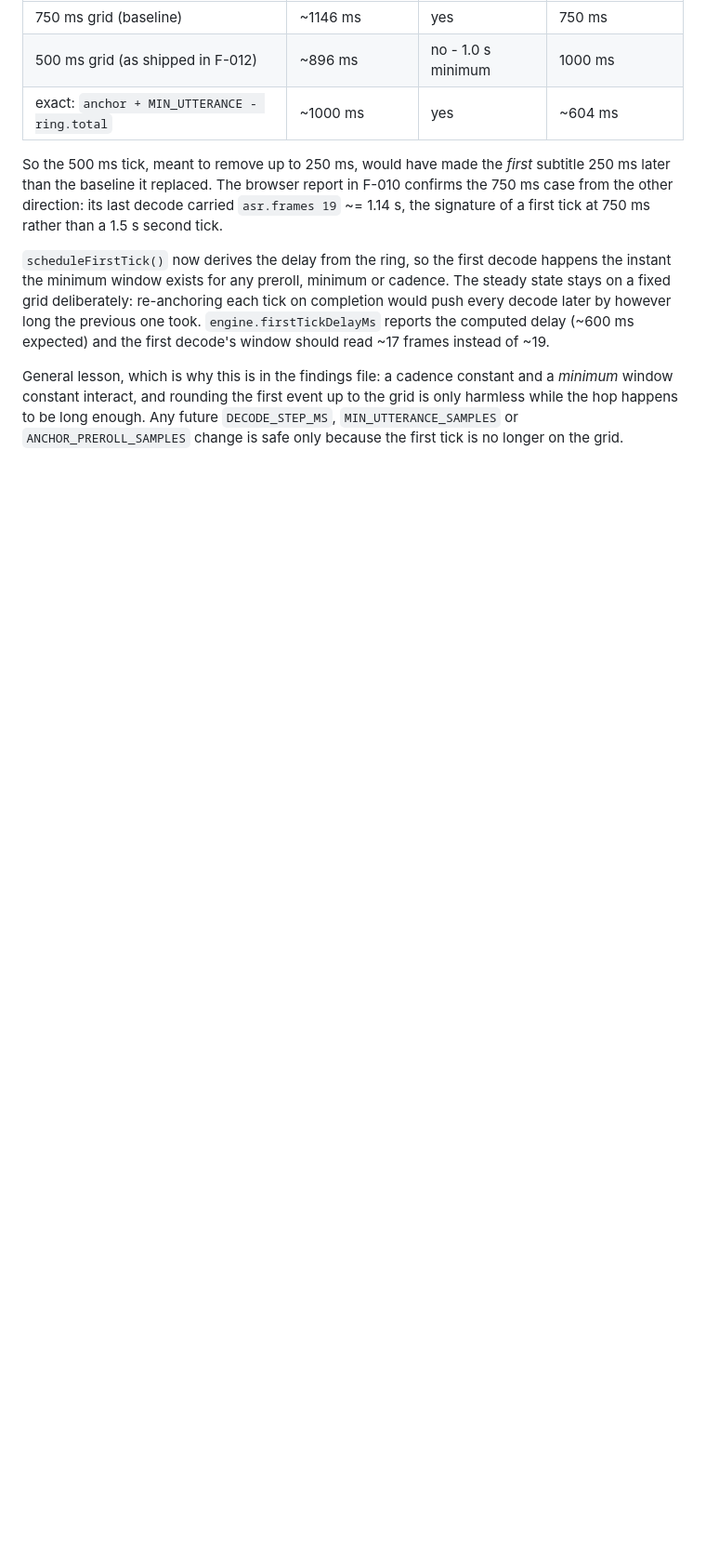
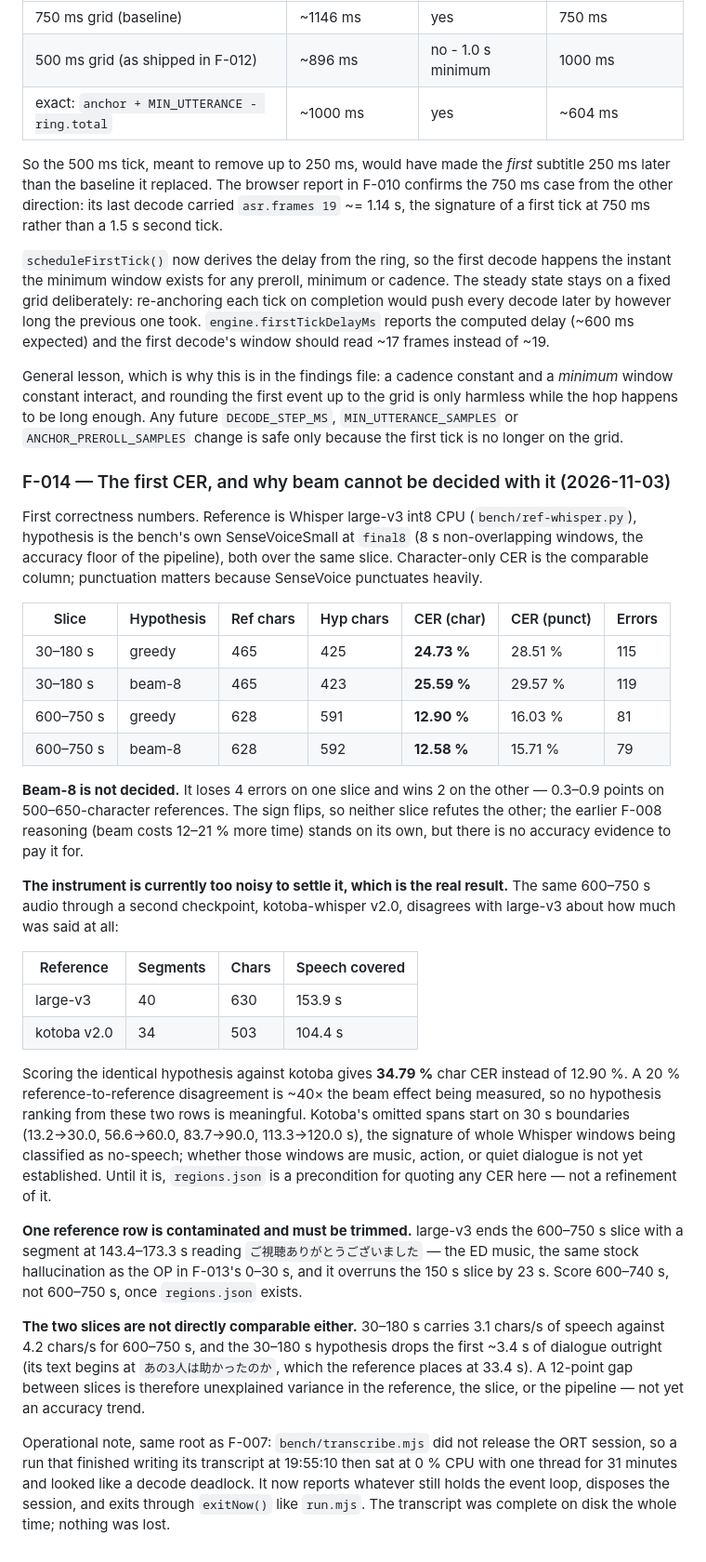
Before and after one commit to nimeshishijackok69-byte/subtitle-moonshine, a Markdown page: docs/BENCH_FINDINGS.md, the part around one of its changes. Shown at 93% size. GitHub-like rendering; blank space fills up the shorter version.

Commit message:
docs: first CER numbers, the reference noise floor, and two corrections
F-014 records the first correctness measurement, and the more useful result is
that the instrument cannot yet decide the question it was built for:

- Beam-8 vs greedy flips sign across two slices (119 vs 115 errors on 30-180 s,
  79 vs 81 on 600-750 s), i.e. 0.3-0.9 points on 500-650-character references.
- The same audio through kotoba-whisper v2.0 yields 503 characters and 104.4 s of
  covered speech against large-v3's 630 characters and 153.9 s. Scoring the
  identical hypothesis against it moves CER from 12.90 % to 34.79 %, so the
  reference disagreement is ~40x the effect being measured.
- large-v3's 600-750 s reference ends with an ED-music hallucination
  (143.4-173.3 s, "go shicho arigato gozaimashita") that also overruns the slice,
  so that row has to be trimmed before it is quotable.

Also corrects two statements in F-010 and F-013 that the audit caught:

- The tick and the endpoint are not serial. An interim lands at (wait to next
  tick) + decode, a FINAL at (endpoint silence) + decode. The old "1.54 s path =
  750 + 640 + 153" described one case as if it described both.
- The 2.0-2.7x WASM ratio is only valid per window bucket; a session mean set
  against one fixed native window is apples to oranges.
- F-013 attributed ~330 ms to the native p50 at 8 s; the native p50 is 242-276 ms
  and 330 ms was a browser figure.

```diff
--- a/docs/BENCH_FINDINGS.md
+++ b/docs/BENCH_FINDINGS.md
@@ -592,3 +601,61 @@ a *minimum* window constant interact, and rounding the first event up to the gri
 is only harmless while the hop happens to be long enough. Any future
 `DECODE_STEP_MS`, `MIN_UTTERANCE_SAMPLES` or `ANCHOR_PREROLL_SAMPLES` change is
 safe only because the first tick is no longer on the grid.
+
+### F-014 — The first CER, and why beam cannot be decided with it (2026-11-03)
+
+First correctness numbers. Reference is Whisper large-v3 int8 CPU
+(`bench/ref-whisper.py`), hypothesis is the bench's own SenseVoiceSmall at
+`final8` (8 s non-overlapping windows, the accuracy floor of the pipeline), both
+over the same slice. Character-only CER is the comparable column; punctuation
+matters because SenseVoice punctuates heavily.
+
+| Slice | Hypothesis | Ref chars | Hyp chars | CER (char) | CER (punct) | Errors |
+|---|---|---|---|---|---|---|
+| 30–180 s | greedy | 465 | 425 | **24.73 %** | 28.51 % | 115 |
+| 30–180 s | beam-8 | 465 | 423 | **25.59 %** | 29.57 % | 119 |
+| 600–750 s | greedy | 628 | 591 | **12.90 %** | 16.03 % | 81 |
+| 600–750 s | beam-8 | 628 | 592 | **12.58 %** | 15.71 % | 79 |
+
+**Beam-8 is not decided.** It loses 4 errors on one slice and wins 2 on the other
+— 0.3–0.9 points on 500–650-character references. The sign flips, so neither
+slice refutes the other; the earlier F-008 reasoning (beam costs 12–21 % more
+time) stands on its own, but there is no accuracy evidence to pay it for.
+
+**The instrument is currently too noisy to settle it, which is the real result.**
+The same 600–750 s audio through a second checkpoint, kotoba-whisper v2.0,
+disagrees with large-v3 about how much was said at all:
+
+| Reference | Segments | Chars | Speech covered |
+|---|---|---|---|
+| large-v3 | 40 | 630 | 153.9 s |
+| kotoba v2.0 | 34 | 503 | 104.4 s |
+
+Scoring the identical hypothesis against kotoba gives **34.79 %** char CER instead
+of 12.90 %. A 20 % reference-to-reference disagreement is ~40× the beam effect
+being measured, so no hypothesis ranking from these two rows is meaningful.
+Kotoba's omitted spans start on 30 s boundaries (13.2→30.0, 56.6→60.0,
+83.7→90.0, 113.3→120.0 s), the signature of whole Whisper windows being classified
+as no-speech; whether those windows are music, action, or quiet dialogue is not
+yet established. Until it is, `regions.json` is a precondition for quoting any CER
+here — not a refinement of it.
+
+**One reference row is contaminated and must be trimmed.** large-v3 ends the
+600–750 s slice with a segment at 143.4–173.3 s reading
+`ご視聴ありがとうございました` — the ED music, the same stock hallucination as the
+OP in F-013's 0–30 s, and it overruns the 150 s slice by 23 s. Score 600–740 s,
+not 600–750 s, once `regions.json` exists.
+
+**The two slices are not directly comparable either.** 30–180 s carries
+3.1 chars/s of speech against 4.2 chars/s for 600–750 s, and the 30–180 s
+hypothesis drops the first ~3.4 s of dialogue outright (its text begins at
+`あの3人は助かったのか`, which the reference places at 33.4 s). A 12-point gap
+between slices is therefore unexplained variance in the reference, the slice, or
+the pipeline — not yet an accuracy trend.
+
+Operational note, same root as F-007: `bench/transcribe.mjs` did not release the
+ORT session, so a run that finished writing its transcript at 19:55:10 then sat
+at 0 % CPU with one thread for 31 minutes and looked like a decode deadlock. It
+now reports whatever still holds the event loop, disposes the session, and exits
+through `exitNow()` like `run.mjs`. The transcript was complete on disk the whole
+time; nothing was lost.
```
Also changed, not shown: other parts of docs/BENCH_FINDINGS.md (+20 -11 lines).
